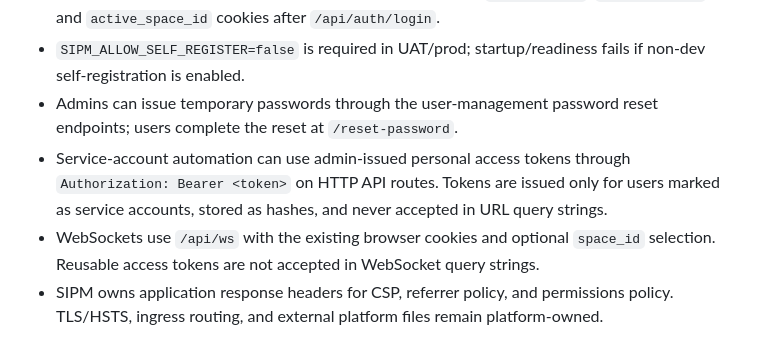
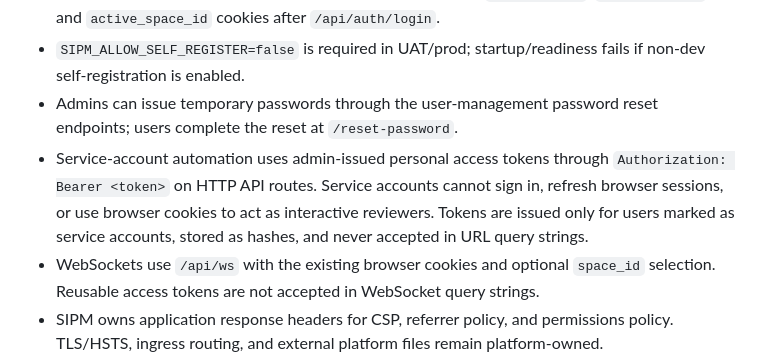
Before and after one commit to lukegob10/sipm, a Markdown page: src/main/README.md, the part around the change. Rendered like a GitHub page.

```diff
--- a/src/main/README.md
+++ b/src/main/README.md
@@ -33,7 +33,7 @@ No sample teams, people, or tasks are auto-created.
 - Browser API access is cookie-backed. SIPM mints HTTP-only `access_token`, `refresh_token`, and `active_space_id` cookies after `/api/auth/login`.
 - `SIPM_ALLOW_SELF_REGISTER=false` is required in UAT/prod; startup/readiness fails if non-dev self-registration is enabled.
 - Admins can issue temporary passwords through the user-management password reset endpoints; users complete the reset at `/reset-password`.
-- Service-account automation can use admin-issued personal access tokens through `Authorization: Bearer <token>` on HTTP API routes. Tokens are issued only for users marked as service accounts, stored as hashes, and never accepted in URL query strings.
+- Service-account automation uses admin-issued personal access tokens through `Authorization: Bearer <token>` on HTTP API routes. Service accounts cannot sign in, refresh browser sessions, or use browser cookies to act as interactive reviewers. Tokens are issued only for users marked as service accounts, stored as hashes, and never accepted in URL query strings.
 - WebSockets use `/api/ws` with the existing browser cookies and optional `space_id` selection. Reusable access tokens are not accepted in WebSocket query strings.
 - SIPM owns application response headers for CSP, referrer policy, and permissions policy. TLS/HSTS, ingress routing, and external platform files remain platform-owned.
 - Shared runtime coordination is controlled with `SIPM_COORDINATION_BACKEND=memory|redis`.
```
Also changed, not shown: docs/responsiveness-review-20260925.md (added, +305 -0 lines).
